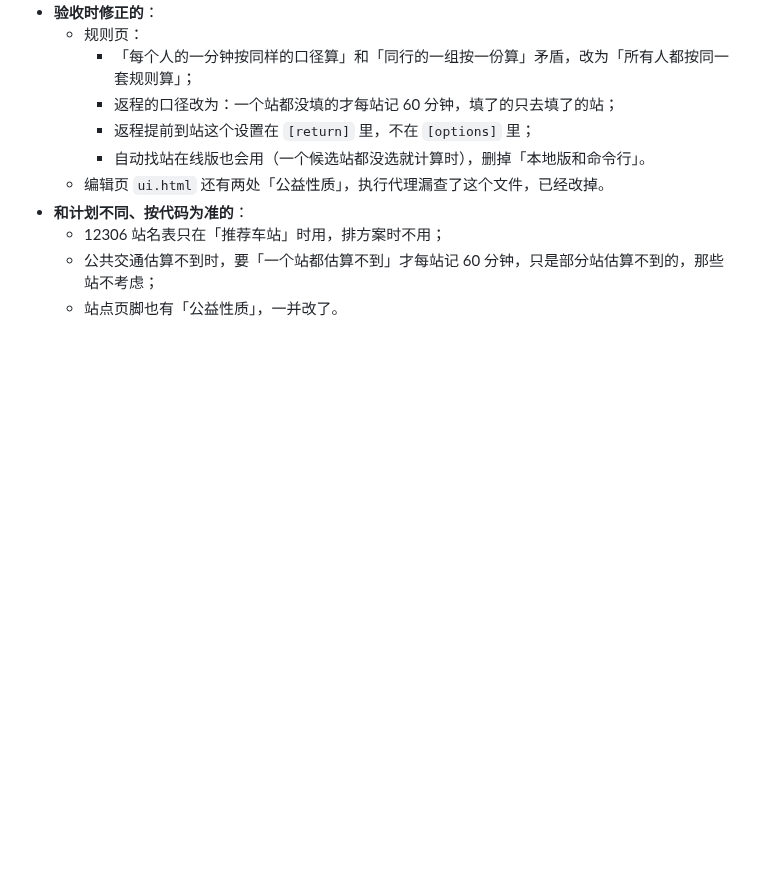
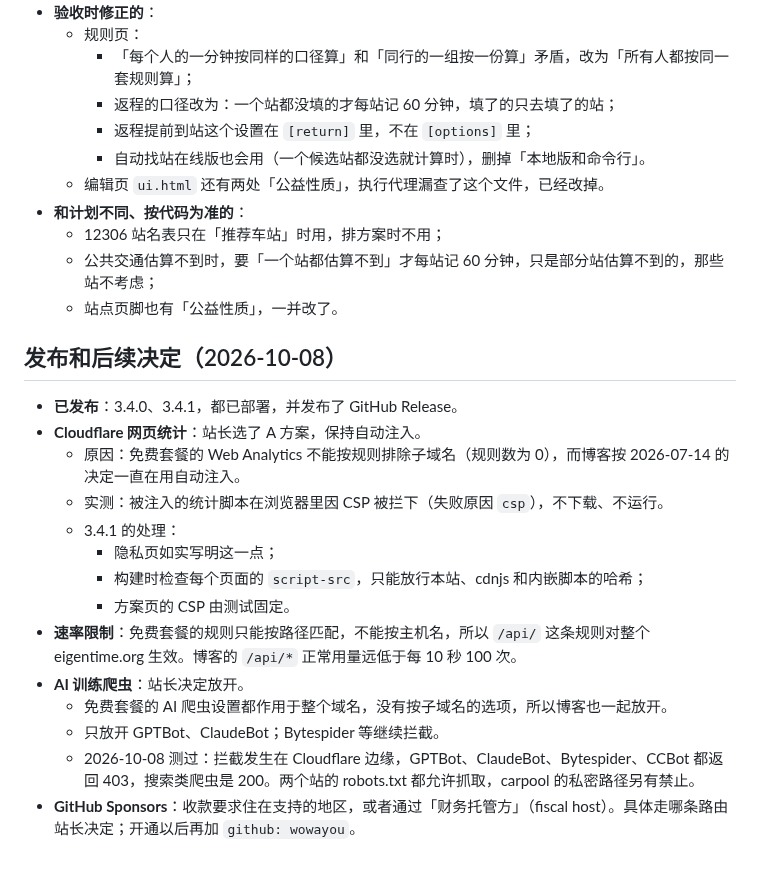
Before and after one commit to wowayou/wedding-carpool, a Markdown page: docs/v3.4-plan.md, the part around the change. Drawn GitHub-style; blank space fills up the shorter version.

Commit message:
v3.4 计划：记录发布、统计脚本 A 方案、速率限制范围、AI 训练爬虫和 GitHub Sponsors 的决定
Co-Authored-By: Claude Opus 5.5 <noreply@anthropic.com>

```diff
--- a/docs/v3.4-plan.md
+++ b/docs/v3.4-plan.md
@@ -229,3 +229,20 @@
   - 12306 站名表只在「推荐车站」时用，排方案时不用；
   - 公共交通估算不到时，要「一个站都估算不到」才每站记 60 分钟，只是部分站估算不到的，那些站不考虑；
   - 站点页脚也有「公益性质」，一并改了。
+
+## 发布和后续决定（2026-10-08）
+
+- **已发布**：3.4.0、3.4.1，都已部署，并发布了 GitHub Release。
+- **Cloudflare 网页统计**：站长选了 A 方案，保持自动注入。
+  - 原因：免费套餐的 Web Analytics 不能按规则排除子域名（规则数为 0），而博客按 2026-07-14 的决定一直在用自动注入。
+  - 实测：被注入的统计脚本在浏览器里因 CSP 被拦下（失败原因 `csp`），不下载、不运行。
+  - 3.4.1 的处理：
+    - 隐私页如实写明这一点；
+    - 构建时检查每个页面的 `script-src`，只能放行本站、cdnjs 和内嵌脚本的哈希；
+    - 方案页的 CSP 由测试固定。
+- **速率限制**：免费套餐的规则只能按路径匹配，不能按主机名，所以 `/api/` 这条规则对整个 eigentime.org 生效。博客的 `/api/*` 正常用量远低于每 10 秒 100 次。
+- **AI 训练爬虫**：站长决定放开。
+  - 免费套餐的 AI 爬虫设置都作用于整个域名，没有按子域名的选项，所以博客也一起放开。
+  - 只放开 GPTBot、ClaudeBot；Bytespider 等继续拦截。
+  - 2026-10-08 测过：拦截发生在 Cloudflare 边缘，GPTBot、ClaudeBot、Bytespider、CCBot 都返回 403，搜索类爬虫是 200。两个站的 robots.txt 都允许抓取，carpool 的私密路径另有禁止。
+- **GitHub Sponsors**：收款要求住在支持的地区，或者通过「财务托管方」（fiscal host）。具体走哪条路由站长决定；开通以后再加 `github: wowayou`。
```
